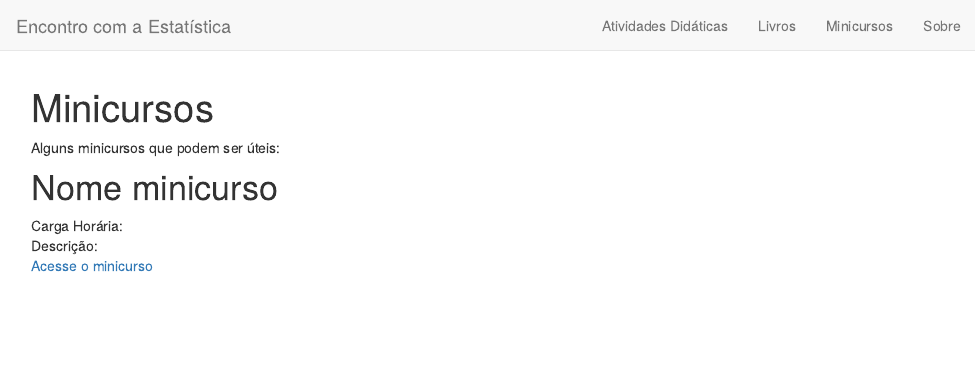
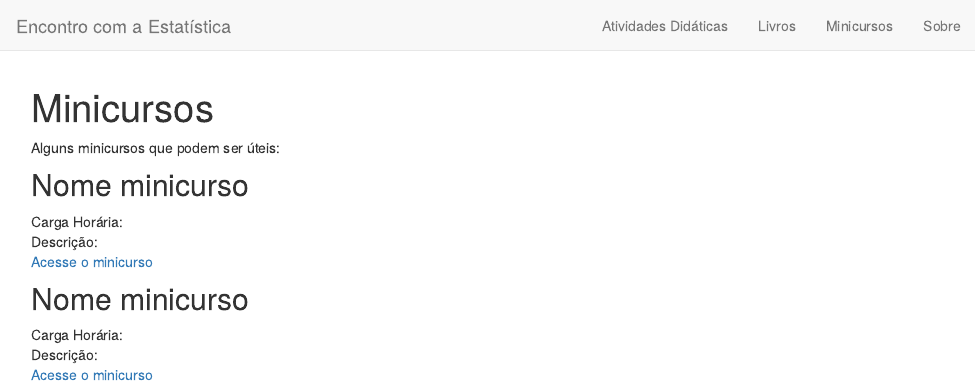
Before and after one commit to encoestat/site, an R Markdown document (minicursos.Rmd): the page in a window 1100 px wide, from its top. Rendered offline with R 4.5, knitr and Pandoc, with nearby package versions; drawn as R Markdown's standard HTML page in place of the format the file asks for.

Commit message:
alterações minicursos

```diff
--- a/minicursos.Rmd
+++ b/minicursos.Rmd
@@ -4,8 +8,14 @@
 
 Alguns minicursos que podem ser úteis:
 
-# Nome minicurso
+## Nome minicurso
 
 Carga Horária: <br>
 Descrição:  <br>
 [Acesse o minicurso](https://www.ime.usp.br/~marcos/) <br>
+
+## Nome minicurso
+
+Carga Horária: <br>
+Descrição:  <br>
+[Acesse o minicurso](https://www.ime.usp.br/~marcos/) <br>
```
Also changed, not shown: minicursos.Rmd (4 more changed lines), 1 other file.
